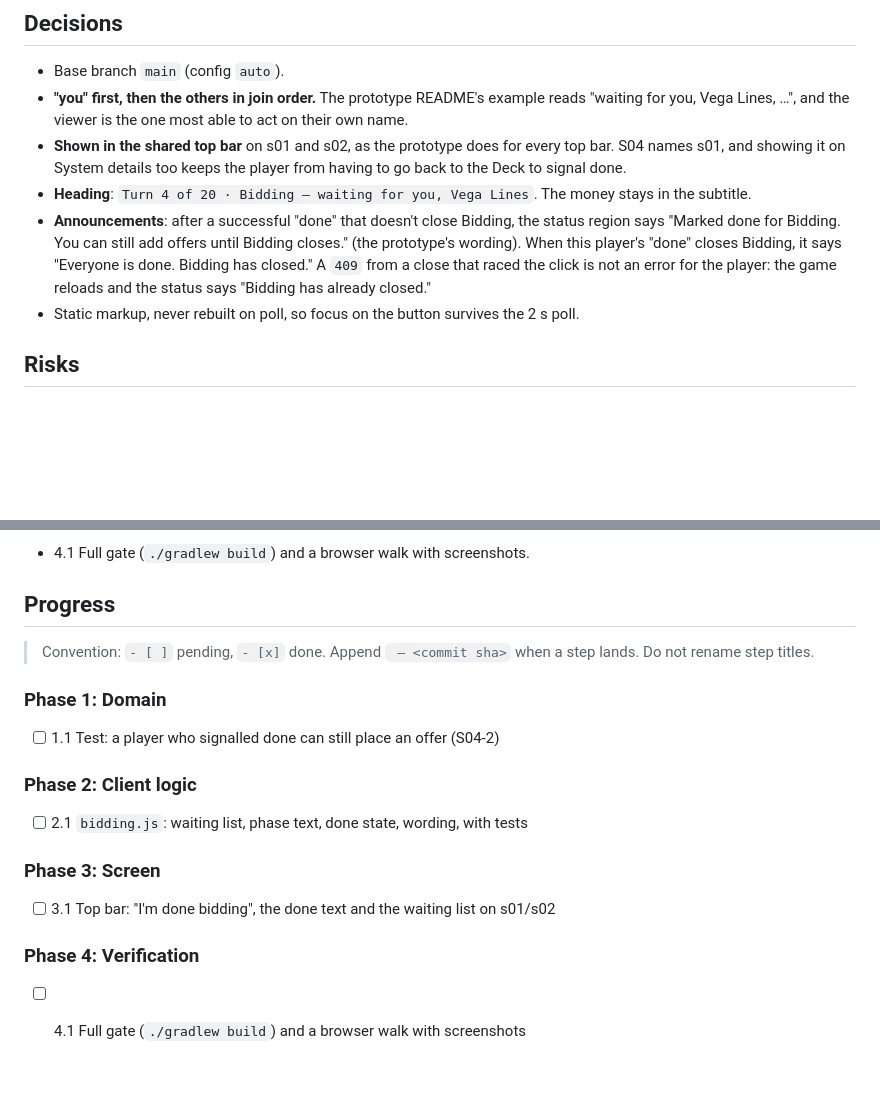
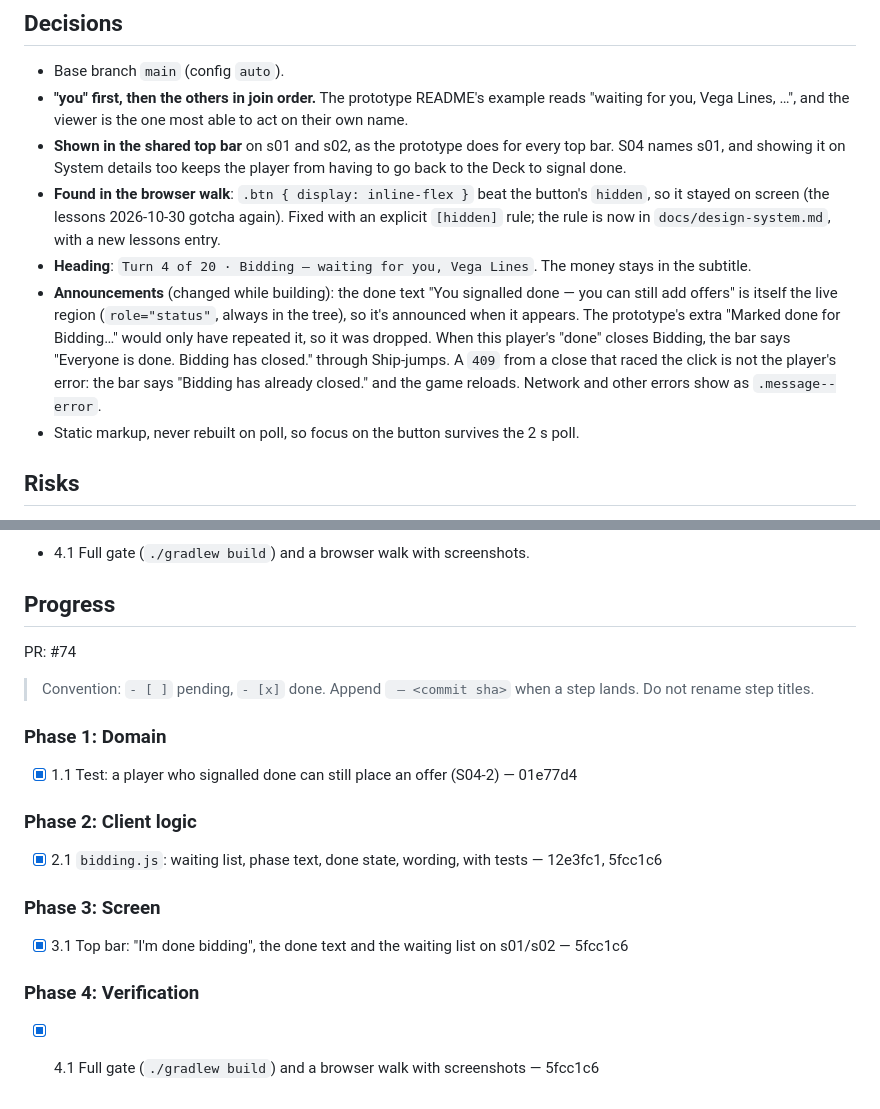
Before and after one commit to quayal/star-trader, a Markdown page: .ai/runs/2026-11-04-e03-s04-done-bidding.md, 2 parts joined by grey strips. GitHub-like rendering; blank space fills up the shorter version.

Commit message:
docs(runs): mark e03-s04-done-bidding Phases 1-4 complete
Co-Authored-By: Claude Opus 5.5 <noreply@anthropic.com>

```diff
--- a/.ai/runs/2026-11-04-e03-s04-done-bidding.md
+++ b/.ai/runs/2026-11-04-e03-s04-done-bidding.md
@@ -35,11 +35,16 @@ the last player signals done, Bidding closes for everyone and the game moves to
   …", and the viewer is the one most able to act on their own name.
 - **Shown in the shared top bar** on s01 and s02, as the prototype does for every top bar. S04 names s01, and showing
   it on System details too keeps the player from having to go back to the Deck to signal done.
+- **Found in the browser walk**: `.btn { display: inline-flex }` beat the button's `hidden`, so it stayed on screen
+  (the lessons 2026-10-30 gotcha again). Fixed with an explicit `[hidden]` rule; the rule is now in
+  `docs/design-system.md`, with a new lessons entry.
 - **Heading**: `Turn 4 of 20 · Bidding — waiting for you, Vega Lines`. The money stays in the subtitle.
-- **Announcements**: after a successful "done" that doesn't close Bidding, the status region says "Marked done for
-  Bidding. You can still add offers until Bidding closes." (the prototype's wording). When this player's "done"
-  closes Bidding, it says "Everyone is done. Bidding has closed." A `409` from a close that raced the click is not an
-  error for the player: the game reloads and the status says "Bidding has already closed."
+- **Announcements** (changed while building): the done text "You signalled done — you can still add offers" is
+  itself the live region (`role="status"`, always in the tree), so it's announced when it appears. The prototype's
+  extra "Marked done for Bidding…" would only have repeated it, so it was dropped. When this player's "done" closes
+  Bidding, the bar says "Everyone is done. Bidding has closed." through Ship-jumps. A `409` from a close that raced
+  the click is not the player's error: the bar says "Bidding has already closed." and the game reloads. Network and
+  other errors show as `.message--error`.
 - Static markup, never rebuilt on poll, so focus on the button survives the 2 s poll.
 
 ## Risks
@@ -66,20 +71,22 @@ the last player signals done, Bidding closes for everyone and the game moves to
 
 ## Progress
 
+PR: #74
+
 > Convention: `- [ ]` pending, `- [x]` done. Append ` — <commit sha>` when a step lands. Do not rename step titles.
 
 ### Phase 1: Domain
 
-- [ ] 1.1 Test: a player who signalled done can still place an offer (S04-2)
+- [x] 1.1 Test: a player who signalled done can still place an offer (S04-2) — 01e77d4
 
 ### Phase 2: Client logic
 
-- [ ] 2.1 `bidding.js`: waiting list, phase text, done state, wording, with tests
+- [x] 2.1 `bidding.js`: waiting list, phase text, done state, wording, with tests — 12e3fc1, 5fcc1c6
 
 ### Phase 3: Screen
 
-- [ ] 3.1 Top bar: "I'm done bidding", the done text and the waiting list on s01/s02
+- [x] 3.1 Top bar: "I'm done bidding", the done text and the waiting list on s01/s02 — 5fcc1c6
 
 ### Phase 4: Verification
 
-- [ ] 4.1 Full gate (`./gradlew build`) and a browser walk with screenshots
+- [x] 4.1 Full gate (`./gradlew build`) and a browser walk with screenshots — 5fcc1c6
```
